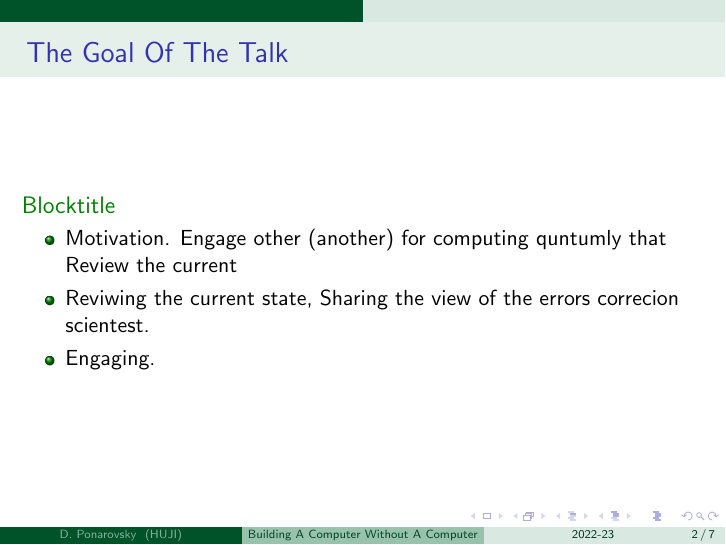
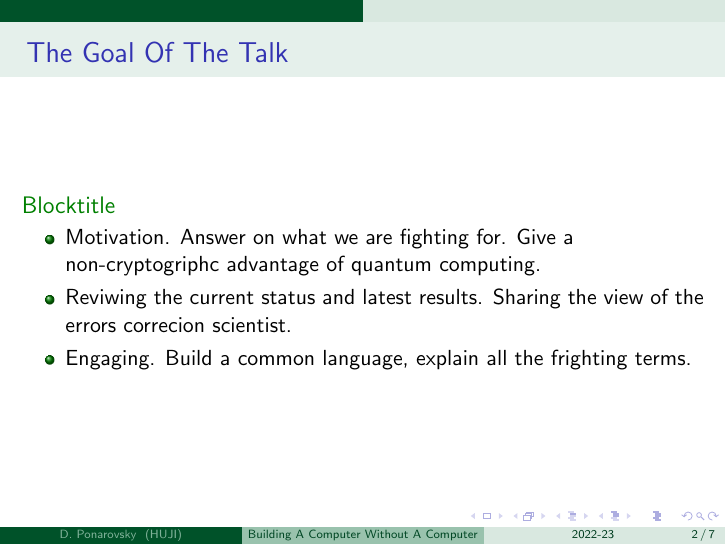
Before and after one commit to dudupo/Academic, LaTeX slides (projects/popular/popular.tex): page 4 of 9. Compiled offline with pdfLaTeX.

Commit message:
compiling -Fri Dec 23 06:38:24 PM IST 2022

```diff
--- a/projects/popular/popular.tex
+++ b/projects/popular/popular.tex
@@ -43,9 +43,9 @@
 
    \begin{exampleblock}{ Blocktitle }
      \begin{itemize}
-       \item<1-> Motivation. Engage other    (another) for computing quntumly that  Review the current
-       \item<2-> Reviwing the current state, Sharing the view of the errors correcion scientest.
-       \item<3-> Engaging.
+       \item<1-> Motivation. Answer on what we are fighting for. Give a non-cryptogriphc advantage of quantum computing.
+       \item<2-> Reviwing the current status and latest results. Sharing the view of the errors correcion scientist.
+       \item<3-> Engaging. Build a common language, explain all the frighting terms.
     \end{itemize}
   \end{exampleblock}
    \end{frame}
```
Also changed, not shown: projects/pdfs/popular.pdf.
